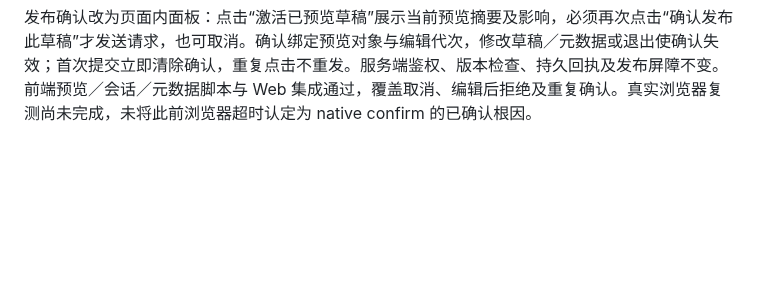
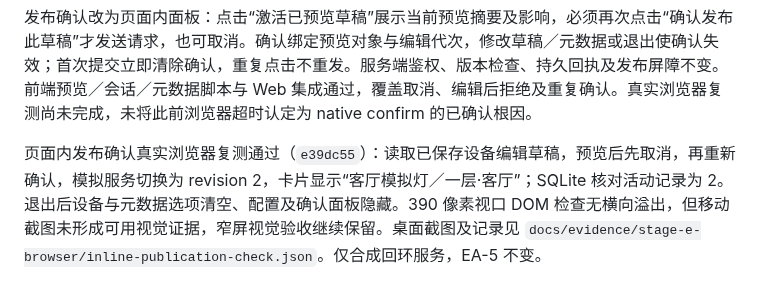
Before and after one commit to charwliu/homesense, a Markdown page: README.md, the part around the change. GitHub-like rendering; blank space fills up the shorter version.

Commit message:
docs: verify inline publication in real browser

```diff
--- a/README.md
+++ b/README.md
@@ -549,3 +549,6 @@ TLS 会话撤销回归：`tools/verify_web_tls.py` 及 `--tcp-combined` 均通
 
 
 发布确认改为页面内面板：点击“激活已预览草稿”展示当前预览摘要及影响，必须再次点击“确认发布此草稿”才发送请求，也可取消。确认绑定预览对象与编辑代次，修改草稿／元数据或退出使确认失效；首次提交立即清除确认，重复点击不重发。服务端鉴权、版本检查、持久回执及发布屏障不变。前端预览／会话／元数据脚本与 Web 集成通过，覆盖取消、编辑后拒绝及重复确认。真实浏览器复测尚未完成，未将此前浏览器超时认定为 native confirm 的已确认根因。
+
+
+页面内发布确认真实浏览器复测通过（`e39dc55`）：读取已保存设备编辑草稿，预览后先取消，再重新确认，模拟服务切换为 revision 2，卡片显示“客厅模拟灯／一层·客厅”；SQLite 核对活动记录为 2。退出后设备与元数据选项清空、配置及确认面板隐藏。390 像素视口 DOM 检查无横向溢出，但移动截图未形成可用视觉证据，窄屏视觉验收继续保留。桌面截图及记录见 `docs/evidence/stage-e-browser/inline-publication-check.json`。仅合成回环服务，EA-5 不变。
```
Also changed, not shown: docs/stage-e-progress.md (+3 -0 lines), docs/evidence/stage-e-browser/device-published-desktop.jpg (added), 1 other file.
